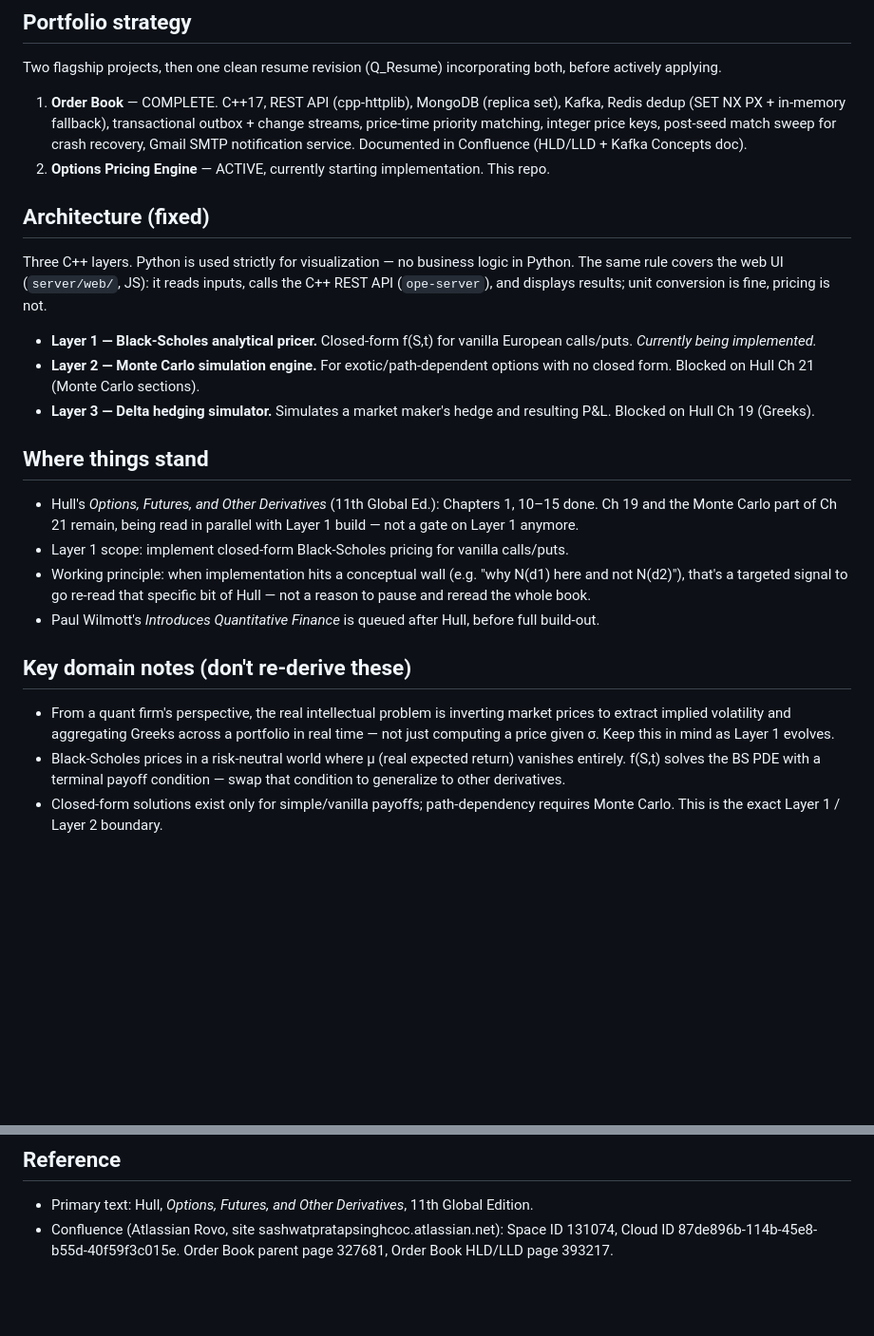
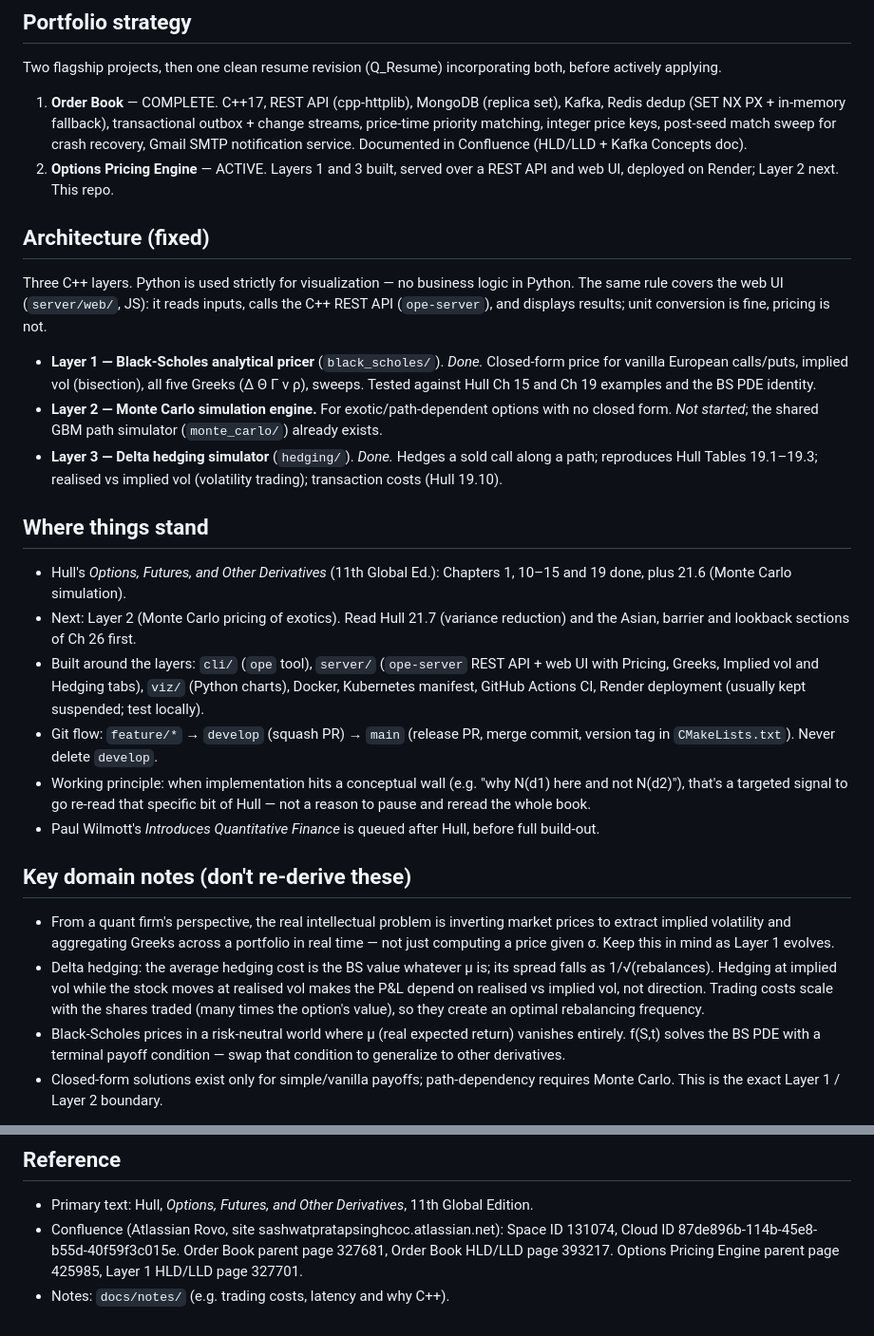
Before and after one commit to Sashwat1417/options-pricing-engine, a Markdown page: CLAUDE.md, 2 parts joined by grey strips. Shown at 95% size. Drawn GitHub-style; blank space fills up the shorter version.

Commit message:
docs: update CLAUDE.md and README for Layers 1 and 3
- CLAUDE.md: layer status (Layers 1 and 3 done, Layer 2 next), Hull progress,
  next reading, surrounding modules, git flow, hedging domain notes, Confluence
  page IDs for the Options Pricing Engine, docs/notes
- README: "What's built" table by layer with what each is checked against

Co-Authored-By: Claude Opus 5.5 <noreply@anthropic.com>

```diff
--- a/CLAUDE.md
+++ b/CLAUDE.md
@@ -12,25 +12,33 @@ actively applying.
    Redis dedup (SET NX PX + in-memory fallback), transactional outbox + change streams,
    price-time priority matching, integer price keys, post-seed match sweep for crash recovery,
    Gmail SMTP notification service. Documented in Confluence (HLD/LLD + Kafka Concepts doc).
-2. **Options Pricing Engine** — ACTIVE, currently starting implementation. This repo.
+2. **Options Pricing Engine** — ACTIVE. Layers 1 and 3 built, served over a REST API and web
+   UI, deployed on Render; Layer 2 next. This repo.
 
 ## Architecture (fixed)
 Three C++ layers. Python is used strictly for visualization — no business logic in Python.
 The same rule covers the web UI (`server/web/`, JS): it reads inputs, calls the C++ REST API
 (`ope-server`), and displays results; unit conversion is fine, pricing is not.
 
-- **Layer 1 — Black-Scholes analytical pricer.** Closed-form f(S,t) for vanilla European
-  calls/puts. *Currently being implemented.*
+- **Layer 1 — Black-Scholes analytical pricer** (`black_scholes/`). *Done.* Closed-form price
+  for vanilla European calls/puts, implied vol (bisection), all five Greeks (Δ Θ Γ ν ρ),
+  sweeps. Tested against Hull Ch 15 and Ch 19 examples and the BS PDE identity.
 - **Layer 2 — Monte Carlo simulation engine.** For exotic/path-dependent options with no
-  closed form. Blocked on Hull Ch 21 (Monte Carlo sections).
-- **Layer 3 — Delta hedging simulator.** Simulates a market maker's hedge and resulting P&L.
-  Blocked on Hull Ch 19 (Greeks).
+  closed form. *Not started*; the shared GBM path simulator (`monte_carlo/`) already exists.
+- **Layer 3 — Delta hedging simulator** (`hedging/`). *Done.* Hedges a sold call along a path;
+  reproduces Hull Tables 19.1–19.3; realised vs implied vol (volatility trading); transaction
+  costs (Hull 19.10).
 
 ## Where things stand
-- Hull's *Options, Futures, and Other Derivatives* (11th Global Ed.): Chapters 1, 10–15 done.
-  Ch 19 and the Monte Carlo part of Ch 21 remain, being read in parallel with Layer 1 build —
-  not a gate on Layer 1 anymore.
-- Layer 1 scope: implement closed-form Black-Scholes pricing for vanilla calls/puts.
+- Hull's *Options, Futures, and Other Derivatives* (11th Global Ed.): Chapters 1, 10–15 and
+  19 done, plus 21.6 (Monte Carlo simulation).
+- Next: Layer 2 (Monte Carlo pricing of exotics). Read Hull 21.7 (variance reduction) and the
+  Asian, barrier and lookback sections of Ch 26 first.
+- Built around the layers: `cli/` (`ope` tool), `server/` (`ope-server` REST API + web UI with
+  Pricing, Greeks, Implied vol and Hedging tabs), `viz/` (Python charts), Docker, Kubernetes
+  manifest, GitHub Actions CI, Render deployment (usually kept suspended; test locally).
+- Git flow: `feature/*` → `develop` (squash PR) → `main` (release PR, merge commit, version tag
+  in `CMakeLists.txt`). Never delete `develop`.
 - Working principle: when implementation hits a conceptual wall (e.g. "why N(d1) here and
   not N(d2)"), that's a targeted signal to go re-read that specific bit of Hull — not a reason
   to pause and reread the whole book.
@@ -40,6 +48,10 @@ The same rule covers the web UI (`server/web/`, JS): it reads inputs, calls the
 - From a quant firm's perspective, the real intellectual problem is inverting market prices to
   extract implied volatility and aggregating Greeks across a portfolio in real time — not just
   computing a price given σ. Keep this in mind as Layer 1 evolves.
+- Delta hedging: the average hedging cost is the BS value whatever μ is; its spread falls as
+  1/√(rebalances). Hedging at implied vol while the stock moves at realised vol makes the P&L
+  depend on realised vs implied vol, not direction. Trading costs scale with the shares traded
+  (many times the option's value), so they create an optimal rebalancing frequency.
 - Black-Scholes prices in a risk-neutral world where μ (real expected return) vanishes
   entirely. f(S,t) solves the BS PDE with a terminal payoff condition — swap that condition to
   generalize to other derivatives.
@@ -59,3 +71,5 @@ The same rule covers the web UI (`server/web/`, JS): it reads inputs, calls the
 - Confluence (Atlassian Rovo, site sashwatpratapsinghcoc.atlassian.net): Space ID 131074,
   Cloud ID 87de896b-114b-45e8-b55d-40f59f3c015e.
   Order Book parent page 327681, Order Book HLD/LLD page 393217.
+  Options Pricing Engine parent page 425985, Layer 1 HLD/LLD page 327701.
+- Notes: `docs/notes/` (e.g. trading costs, latency and why C++).
```
Also changed, not shown: README.md (+18 -1 lines).
